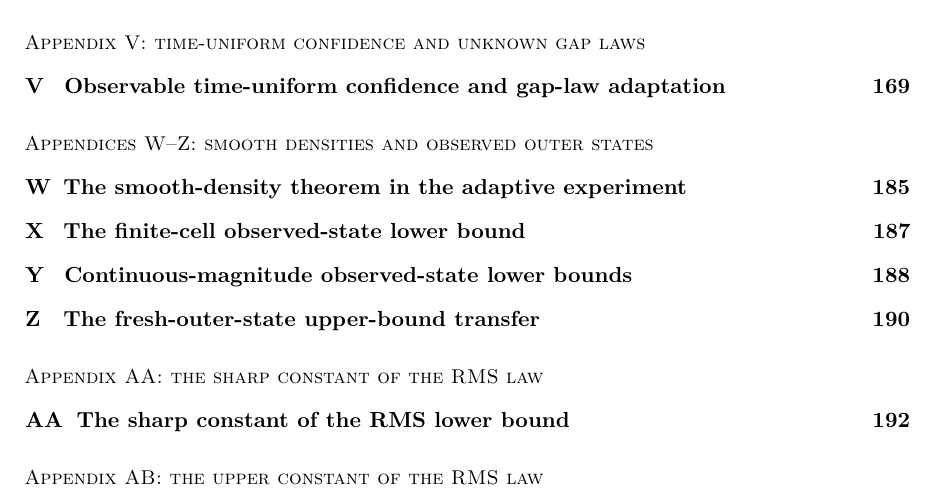
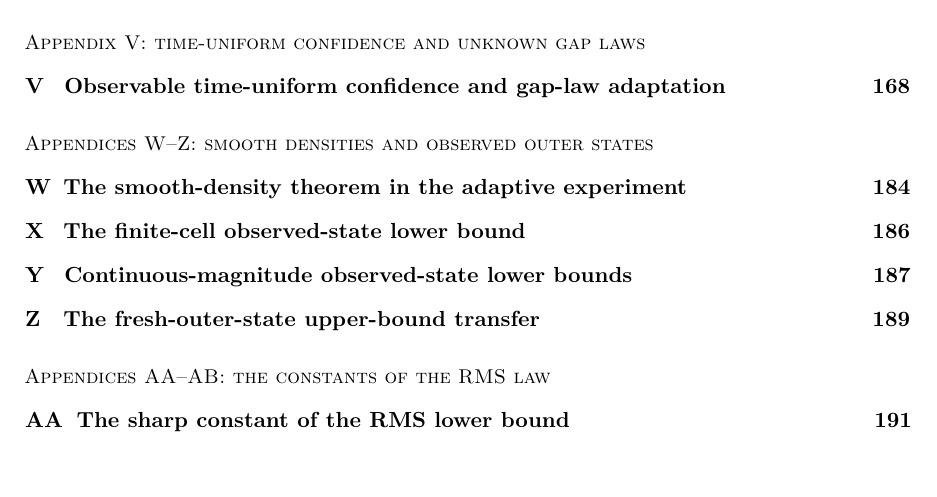
Before and after one commit to davidiach/adaptive-threshold-estimation, a LaTeX paper (paper/v6/main.tex): part of page 3 of 206 before the commit and part of page 3 of 205 after it, cut so that both start at the same text. Compiled offline with pdfLaTeX.

Commit message:
List Appendix AB under the RMS-constant group of the contents
A separate contents group for Appendix AB pushed the contents onto a
third page and shifted every later page by one. Appendices AA and AB
now share one group, "the constants of the RMS law", and the contents
keep two pages.

Co-Authored-By: Claude Opus 5.5 <noreply@anthropic.com>
Claude-Session: https://claude.ai/code/session_01MRoRhsrePqEkCvHAR7DkYF

```diff
--- a/paper/v6/main.tex
+++ b/paper/v6/main.tex
@@ -172,7 +172,7 @@
 \clearpage
 \input{appendix-observed-upper}
 \clearpage
-\tocgroup{Appendix AA: the sharp constant of the RMS law}
+\tocgroup{Appendices AA--AB: the constants of the RMS law}
 \addtocontents{toc}{\protect\renewcommand\protect\tocnumberwidth{2.4em}}
 \renewcommand{\thesection}{\appendixletter{\value{section}}}
 \renewcommand{\theHsection}{appendix.\arabic{section}}
```
Also changed, not shown: paper/v6/main.tex (1 more changed lines).
